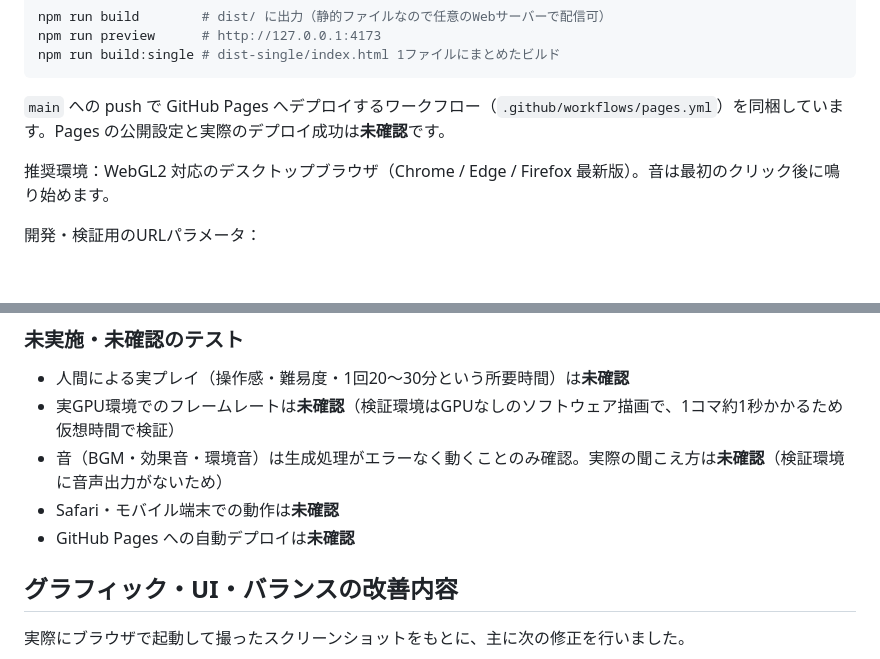
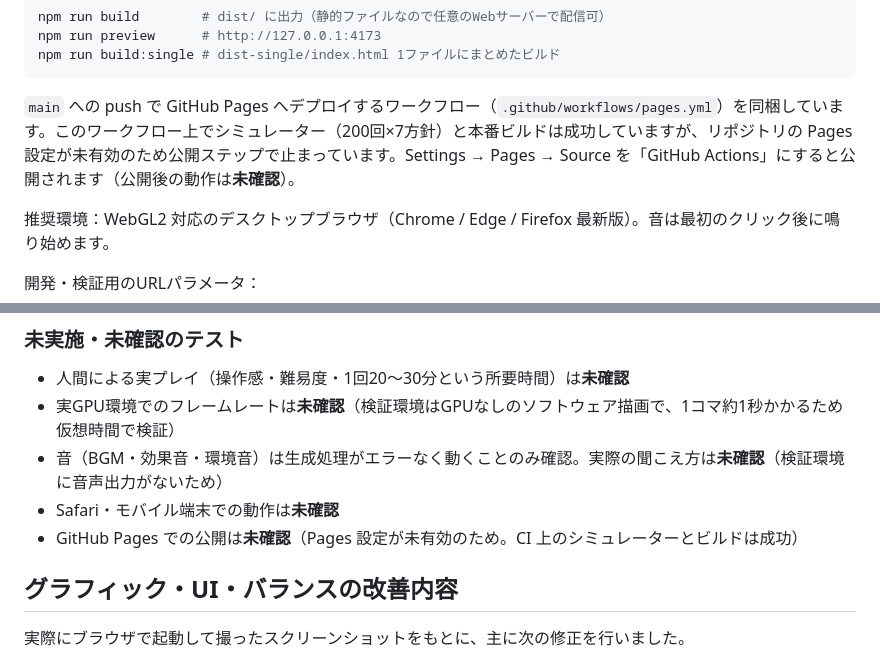
Before and after one commit to onego15/slay-claude, a Markdown page: README.md, 2 parts joined by grey strips. GitHub-like rendering; blank space fills up the shorter version.

Commit message:
README: document Pages status
Co-Authored-By: Claude Opus 5.5 (1M context) <noreply@anthropic.com>
Claude-Session: https://claude.ai/code/session_01Vht12A66djctfJNz9Bj2Ah

````diff
--- a/README.md
+++ b/README.md
@@ -68,7 +68,7 @@ npm run preview      # http://127.0.0.1:4173
 npm run build:single # dist-single/index.html 1ファイルにまとめたビルド
 ```
 
-`main` への push で GitHub Pages へデプロイするワークフロー（`.github/workflows/pages.yml`）を同梱しています。Pages の公開設定と実際のデプロイ成功は**未確認**です。
+`main` への push で GitHub Pages へデプロイするワークフロー（`.github/workflows/pages.yml`）を同梱しています。このワークフロー上でシミュレーター（200回×7方針）と本番ビルドは成功していますが、リポジトリの Pages 設定が未有効のため公開ステップで止まっています。Settings → Pages → Source を「GitHub Actions」にすると公開されます（公開後の動作は**未確認**）。
 
 推奨環境：WebGL2 対応のデスクトップブラウザ（Chrome / Edge / Firefox 最新版）。音は最初のクリック後に鳴り始めます。
 
@@ -188,7 +188,7 @@ PASS  every playable card was played by the bots
 - 実GPU環境でのフレームレートは**未確認**（検証環境はGPUなしのソフトウェア描画で、1コマ約1秒かかるため仮想時間で検証）
 - 音（BGM・効果音・環境音）は生成処理がエラーなく動くことのみ確認。実際の聞こえ方は**未確認**（検証環境に音声出力がないため）
 - Safari・モバイル端末での動作は**未確認**
-- GitHub Pages への自動デプロイは**未確認**
+- GitHub Pages での公開は**未確認**（Pages 設定が未有効のため。CI 上のシミュレーターとビルドは成功）
 
 ## グラフィック・UI・バランスの改善内容
 
````
